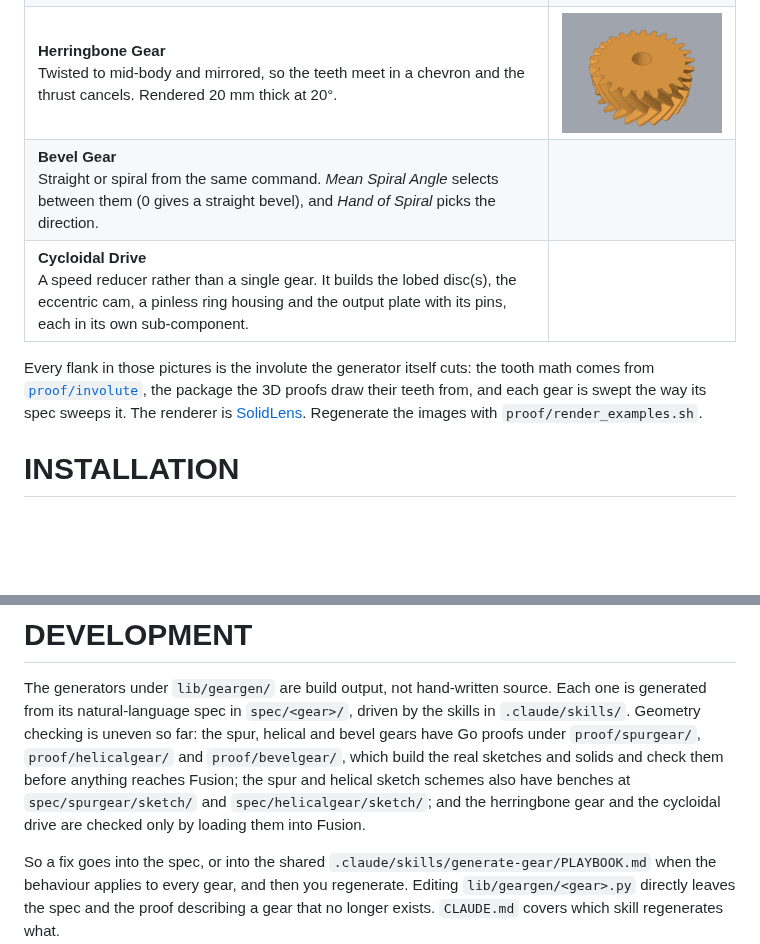
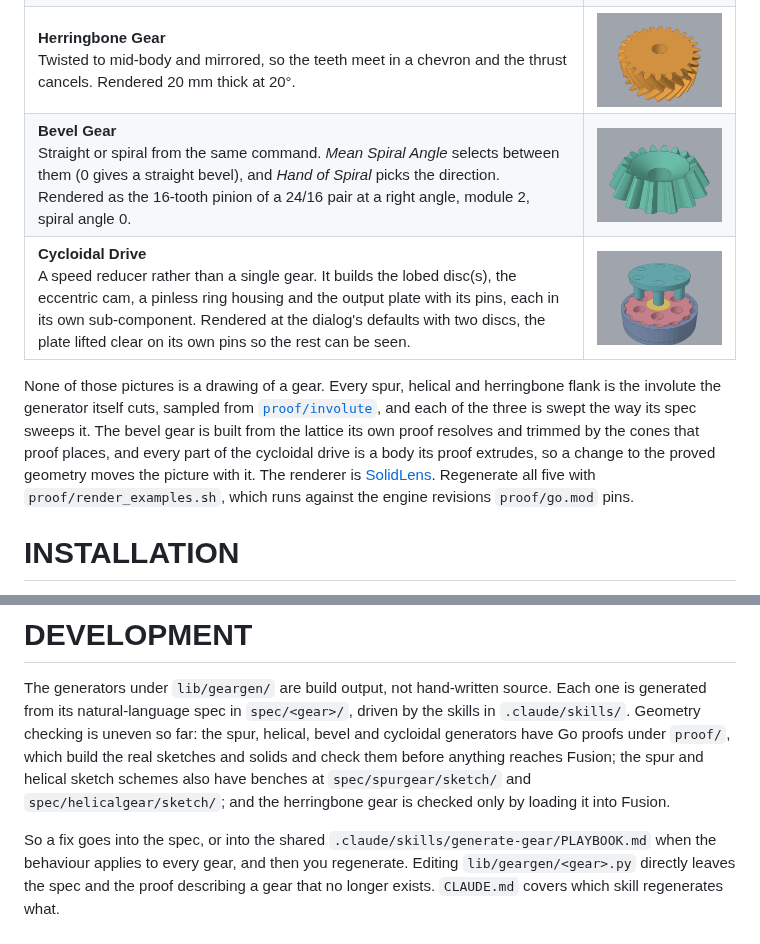
Before and after one commit to lestrrat-3d/fusion360-gear-generator, a Markdown page: README.md, 2 parts joined by grey strips. GitHub-like rendering; pictures changed too: docs/images/gears/bevel.png (added), docs/images/gears/cycloidal.png (added), docs/images/gears/herringbone.png; blank space fills up the shorter version.

Commit message:
render the bevel and cycloidal examples

```diff
--- a/README.md
+++ b/README.md
@@ -20,14 +20,16 @@ The add-in installs one command per generator into a **Gears** dropdown in the F
 | **Spur Gear**<br>Straight teeth across the rim. Rendered at module 2, 24 teeth, 20° pressure angle, 12 mm thick, 10 mm bore. | <img src="docs/images/gears/spur.png" width="320" alt="A cyan spur gear with a central bore, teeth running straight across the rim"> |
 | **Helical Gear**<br>The same tooth twisted to the far face, which is what *Helix Angle* sets. Rendered 16 mm thick at 20°. | <img src="docs/images/gears/helical.png" width="320" alt="A violet helical gear, its teeth twisting evenly around the rim"> |
 | **Herringbone Gear**<br>Twisted to mid-body and mirrored, so the teeth meet in a chevron and the thrust cancels. Rendered 20 mm thick at 20°. | <img src="docs/images/gears/herringbone.png" width="320" alt="An amber herringbone gear, its teeth meeting in a chevron at mid-height"> |
-| **Bevel Gear**<br>Straight or spiral from the same command. *Mean Spiral Angle* selects between them (0 gives a straight bevel), and *Hand of Spiral* picks the direction. | |
-| **Cycloidal Drive**<br>A speed reducer rather than a single gear. It builds the lobed disc(s), the eccentric cam, a pinless ring housing and the output plate with its pins, each in its own sub-component. | |
+| **Bevel Gear**<br>Straight or spiral from the same command. *Mean Spiral Angle* selects between them (0 gives a straight bevel), and *Hand of Spiral* picks the direction. Rendered as the 16-tooth pinion of a 24/16 pair at a right angle, module 2, spiral angle 0. | <img src="docs/images/gears/bevel.png" width="320" alt="A green straight bevel gear, its teeth tapering down the cone toward the small end"> |
+| **Cycloidal Drive**<br>A speed reducer rather than a single gear. It builds the lobed disc(s), the eccentric cam, a pinless ring housing and the output plate with its pins, each in its own sub-component. Rendered at the dialog's defaults with two discs, the plate lifted clear on its own pins so the rest can be seen. | <img src="docs/images/gears/cycloidal.png" width="320" alt="A cycloidal drive with its output plate lifted off: a blue ring housing holding a red lobed disc and a gold eccentric cam, and a teal plate above it on six pins"> |
 
-Every flank in those pictures is the involute the generator itself cuts: the tooth math comes from
-[`proof/involute`](proof/involute), the package the 3D proofs draw their teeth from, and each gear is
-swept the way its spec sweeps it. The renderer is
-[SolidLens](https://github.com/lestrrat-3d/solidlens). Regenerate the images with
-`proof/render_examples.sh`.
+None of those pictures is a drawing of a gear. Every spur, helical and herringbone flank is the
+involute the generator itself cuts, sampled from [`proof/involute`](proof/involute), and each of the
+three is swept the way its spec sweeps it. The bevel gear is built from the lattice its own proof
+resolves and trimmed by the cones that proof places, and every part of the cycloidal drive is a body
+its proof extrudes, so a change to the proved geometry moves the picture with it. The renderer is
+[SolidLens](https://github.com/lestrrat-3d/solidlens). Regenerate all five with
+`proof/render_examples.sh`, which runs against the engine revisions `proof/go.mod` pins.
 
 # INSTALLATION
 
@@ -73,11 +75,10 @@ keeping OK disabled until the values work.
 
 The generators under `lib/geargen/` are build output, not hand-written source. Each one is generated
 from its natural-language spec in `spec/<gear>/`, driven by the skills in `.claude/skills/`. Geometry
-checking is uneven so far: the spur, helical and bevel gears have Go proofs under `proof/spurgear/`,
-`proof/helicalgear/` and `proof/bevelgear/`, which build the real sketches and solids and check them
-before anything reaches Fusion; the spur and helical sketch schemes also have benches at
-`spec/spurgear/sketch/` and `spec/helicalgear/sketch/`; and the herringbone gear and the cycloidal
-drive are checked only by loading them into Fusion.
+checking is uneven so far: the spur, helical, bevel and cycloidal generators have Go proofs under
+`proof/`, which build the real sketches and solids and check them before anything reaches Fusion; the
+spur and helical sketch schemes also have benches at `spec/spurgear/sketch/` and
+`spec/helicalgear/sketch/`; and the herringbone gear is checked only by loading it into Fusion.
 
 So a fix goes into the spec, or into the shared `.claude/skills/generate-gear/PLAYBOOK.md` when the
 behaviour applies to every gear, and then you regenerate. Editing `lib/geargen/<gear>.py` directly
```
Also changed, not shown: docs/images/gears/helical.png, docs/images/gears/spur.png, 7 other files.
